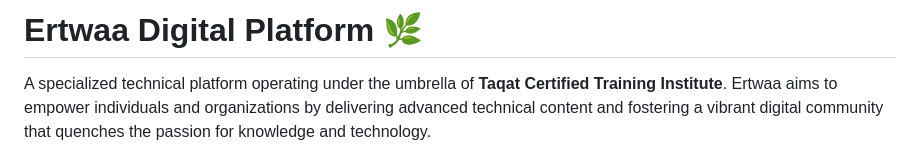
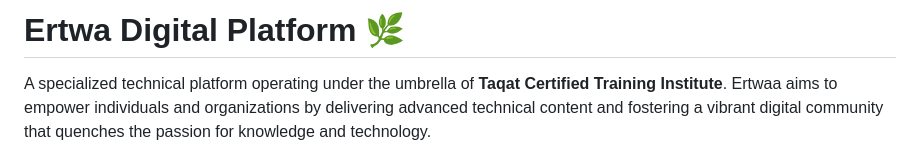
Before and after one commit to TahaniAcs/ertwa-platform, a Markdown page: README.md, the part around the change. Rendered like a GitHub page.

Commit message:
Fix spelling of 'Ertwaa' to 'Ertwa' in README

```diff
--- a/README.md
+++ b/README.md
@@ -1,4 +1,4 @@
-# Ertwaa Digital Platform 🌿
+# Ertwa Digital Platform 🌿
 
 A specialized technical platform operating under the umbrella of **Taqat Certified Training Institute**. Ertwaa aims to empower individuals and organizations by delivering advanced technical content and fostering a vibrant digital community that quenches the passion for knowledge and technology.
 
```
